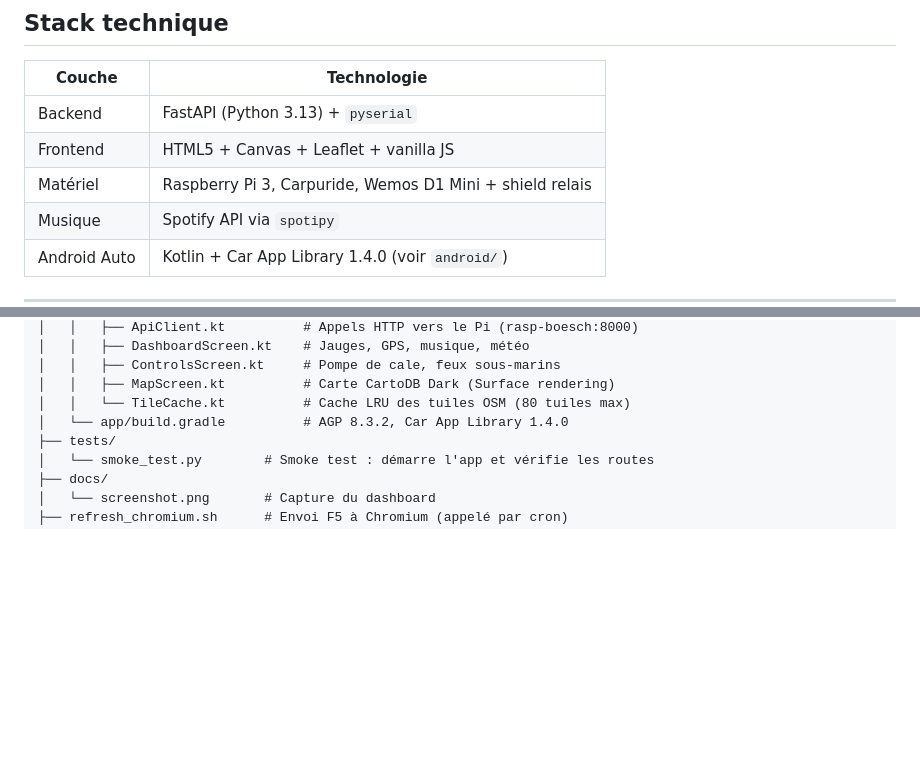
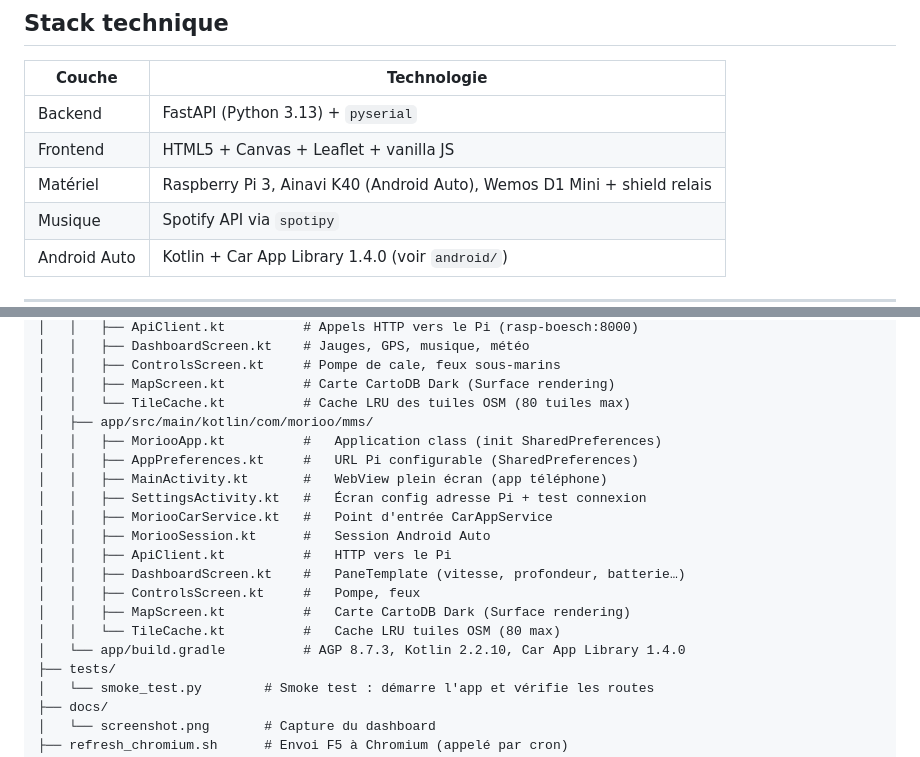
Before and after one commit to tuantho/morioo_mms, a Markdown page: README.md, 2 parts joined by grey strips. GitHub-like rendering; blank space fills up the shorter version.

```diff
--- a/README.md
+++ b/README.md
@@ -22,7 +22,7 @@ Dashboard tactile embarqué pour le *Boesch 510* (1964, V8 Crusader/Indmar). Tou
 |--------|-------------|
 | Backend | FastAPI (Python 3.13) + `pyserial` |
 | Frontend | HTML5 + Canvas + Leaflet + vanilla JS |
-| Matériel | Raspberry Pi 3, Carpuride, Wemos D1 Mini + shield relais |
+| Matériel | Raspberry Pi 3, Ainavi K40 (Android Auto), Wemos D1 Mini + shield relais |
 | Musique | Spotify API via `spotipy` |
 | Android Auto | Kotlin + Car App Library 1.4.0 (voir `android/`) |
 
@@ -95,7 +95,19 @@ Interface accessible sur `http://<IP>:8000/`
 │   │   ├── ControlsScreen.kt     # Pompe de cale, feux sous-marins
 │   │   ├── MapScreen.kt          # Carte CartoDB Dark (Surface rendering)
 │   │   └── TileCache.kt          # Cache LRU des tuiles OSM (80 tuiles max)
-│   └── app/build.gradle          # AGP 8.3.2, Car App Library 1.4.0
+│   ├── app/src/main/kotlin/com/morioo/mms/
+│   │   ├── MoriooApp.kt          #   Application class (init SharedPreferences)
+│   │   ├── AppPreferences.kt     #   URL Pi configurable (SharedPreferences)
+│   │   ├── MainActivity.kt       #   WebView plein écran (app téléphone)
+│   │   ├── SettingsActivity.kt   #   Écran config adresse Pi + test connexion
+│   │   ├── MoriooCarService.kt   #   Point d'entrée CarAppService
+│   │   ├── MoriooSession.kt      #   Session Android Auto
+│   │   ├── ApiClient.kt          #   HTTP vers le Pi
+│   │   ├── DashboardScreen.kt    #   PaneTemplate (vitesse, profondeur, batterie…)
+│   │   ├── ControlsScreen.kt     #   Pompe, feux
+│   │   ├── MapScreen.kt          #   Carte CartoDB Dark (Surface rendering)
+│   │   └── TileCache.kt          #   Cache LRU tuiles OSM (80 max)
+│   └── app/build.gradle          # AGP 8.7.3, Kotlin 2.2.10, Car App Library 1.4.0
 ├── tests/
 │   └── smoke_test.py        # Smoke test : démarre l'app et vérifie les routes
 ├── docs/
```
Also changed, not shown: other parts of README.md (+36 -21 lines).
